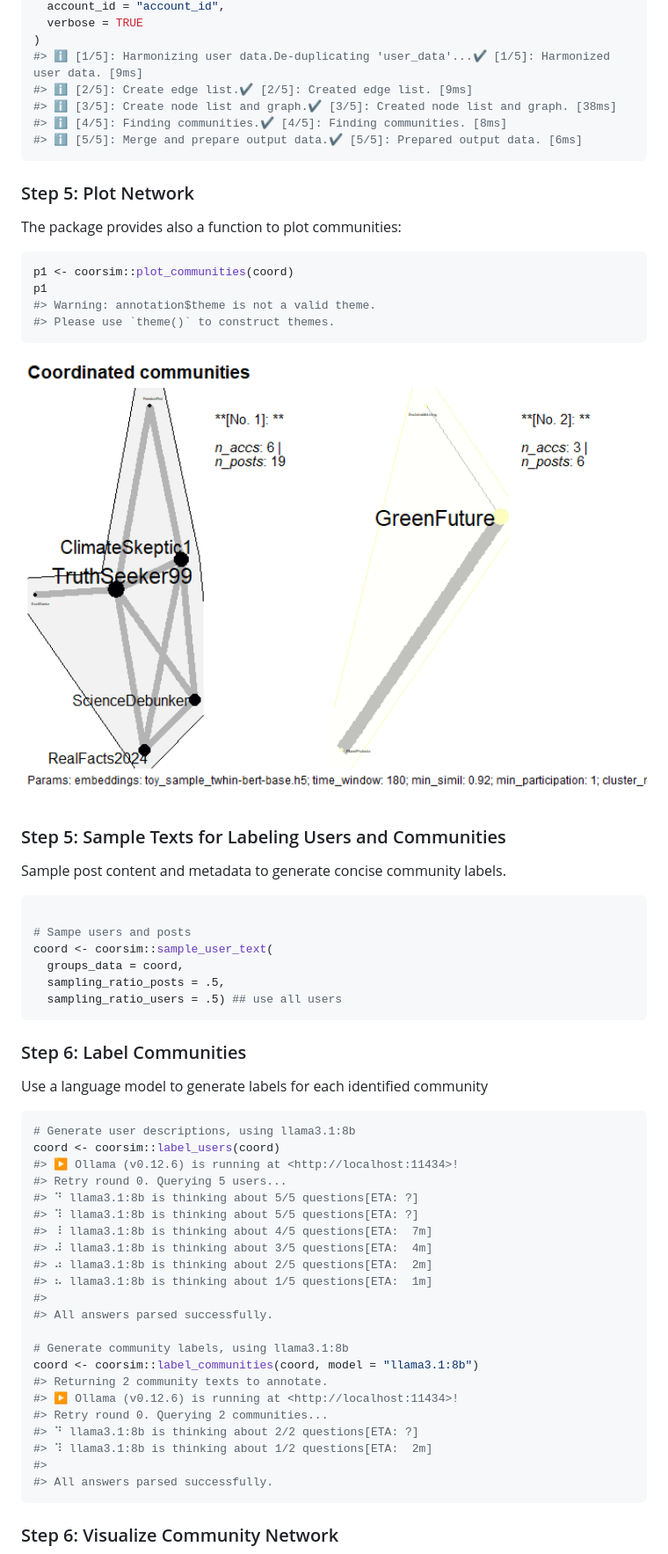
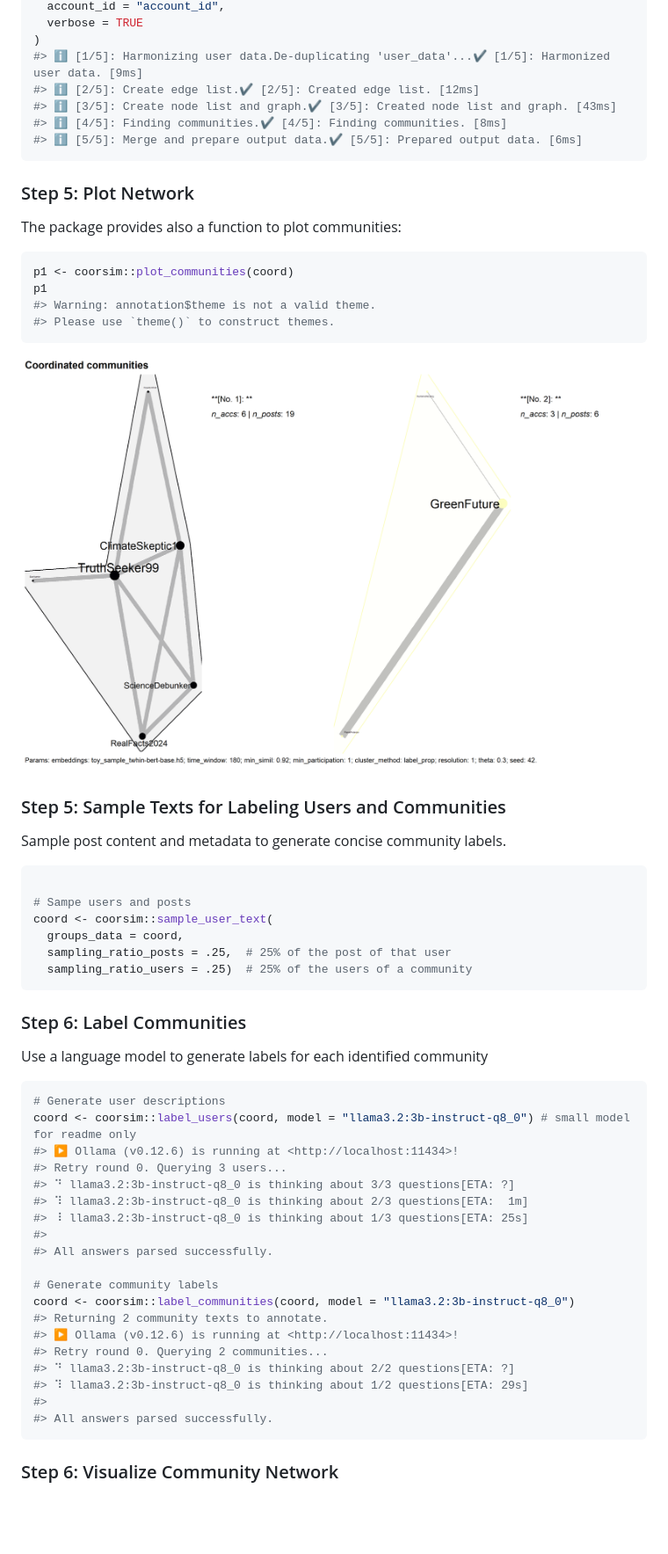
Before and after one commit to thieled/coorsim, a Markdown page: README.md, the part around one of its changes. Shown at 88% size. GitHub-like rendering; pictures changed too: man/figures/README-plot-1-1.png (added); blank space fills up the shorter version.

Commit message:
rerun more lightweight readme

````diff
--- a/README.md
+++ b/README.md
@@ -249,8 +249,8 @@ coord <- coorsim::coorsim_detect_groups(
   verbose = TRUE
 )
 #> ℹ [1/5]: Harmonizing user data.De-duplicating 'user_data'...✔ [1/5]: Harmonized user data. [9ms]
-#> ℹ [2/5]: Create edge list.✔ [2/5]: Created edge list. [9ms]
-#> ℹ [3/5]: Create node list and graph.✔ [3/5]: Created node list and graph. [38ms]
+#> ℹ [2/5]: Create edge list.✔ [2/5]: Created edge list. [12ms]
+#> ℹ [3/5]: Create node list and graph.✔ [3/5]: Created node list and graph. [43ms]
 #> ℹ [4/5]: Finding communities.✔ [4/5]: Finding communities. [8ms]
 #> ℹ [5/5]: Merge and prepare output data.✔ [5/5]: Prepared output data. [6ms]
 ```
@@ -266,7 +266,7 @@ p1
 #> Please use `theme()` to construct themes.
 ```
 
-<img src="man/figures/README-unnamed-chunk-4-1.png" width="100%" />
+<img src="man/figures/README-plot-1-1.png" width="100%" />
 
 ### Step 5: Sample Texts for Labeling Users and Communities
 
@@ -277,8 +277,8 @@ Sample post content and metadata to generate concise community labels.
 # Sampe users and posts
 coord <- coorsim::sample_user_text(
   groups_data = coord,
-  sampling_ratio_posts = .5,
-  sampling_ratio_users = .5) ## use all users
+  sampling_ratio_posts = .25,  # 25% of the post of that user
+  sampling_ratio_users = .25)  # 25% of the users of a community
 ```
 
 ### Step 6: Label Communities
@@ -286,26 +286,23 @@ coord <- coorsim::sample_user_text(
 Use a language model to generate labels for each identified community
 
 ``` r
-# Generate user descriptions, using llama3.1:8b
-coord <- coorsim::label_users(coord)
+# Generate user descriptions
+coord <- coorsim::label_users(coord, model = "llama3.2:3b-instruct-q8_0") # small model for readme only
 #> ▶ Ollama (v0.12.6) is running at <http://localhost:11434>!
-#> Retry round 0. Querying 5 users...
-#> ⠙ llama3.1:8b is thinking about 5/5 questions[ETA: ?]
-#> ⠹ llama3.1:8b is thinking about 5/5 questions[ETA: ?]
-#> ⠸ llama3.1:8b is thinking about 4/5 questions[ETA:  7m]
-#> ⠼ llama3.1:8b is thinking about 3/5 questions[ETA:  4m]
-#> ⠴ llama3.1:8b is thinking about 2/5 questions[ETA:  2m]
-#> ⠦ llama3.1:8b is thinking about 1/5 questions[ETA:  1m]
+#> Retry round 0. Querying 3 users...
+#> ⠙ llama3.2:3b-instruct-q8_0 is thinking about 3/3 questions[ETA: ?]
+#> ⠹ llama3.2:3b-instruct-q8_0 is thinking about 2/3 questions[ETA:  1m]
+#> ⠸ llama3.2:3b-instruct-q8_0 is thinking about 1/3 questions[ETA: 25s]
 #>
 #> All answers parsed successfully.
 
-# Generate community labels, using llama3.1:8b
-coord <- coorsim::label_communities(coord, model = "llama3.1:8b")
+# Generate community labels
+coord <- coorsim::label_communities(coord, model = "llama3.2:3b-instruct-q8_0")
 #> Returning 2 community texts to annotate.
 #> ▶ Ollama (v0.12.6) is running at <http://localhost:11434>!
 #> Retry round 0. Querying 2 communities...
-#> ⠙ llama3.1:8b is thinking about 2/2 questions[ETA: ?]
-#> ⠹ llama3.1:8b is thinking about 1/2 questions[ETA:  2m]
+#> ⠙ llama3.2:3b-instruct-q8_0 is thinking about 2/2 questions[ETA: ?]
+#> ⠹ llama3.2:3b-instruct-q8_0 is thinking about 1/2 questions[ETA: 29s]
 #>
 #> All answers parsed successfully.
 ```
````
Also changed, not shown: other parts of README.md (+4 -4 lines), man/figures/README-plot-2-1.png (added), 1 other file.
